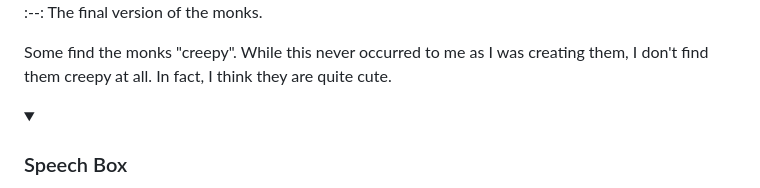
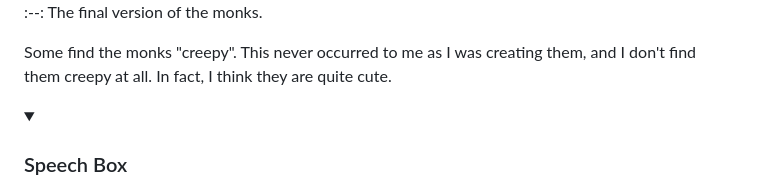
Before and after one commit to robbyae/cpu-gregorian-chant, a Markdown page: README.md, the part around the change. GitHub-like rendering; folded sections open.

```diff
--- a/README.md
+++ b/README.md
@@ -66,7 +66,7 @@ After some experimentation, I decided to increase the visible pixel count on the
 :--:
 The final version of the monks.
 
-Some find the monks "creepy". While this never occurred to me as I was creating them, I don't find them creepy at all. In fact, I think they are quite cute.
+Some find the monks "creepy". This never occurred to me as I was creating them, and I don't find them creepy at all. In fact, I think they are quite cute.
 </details>
 
 <details><summary><h3>Speech Box</h3></summary>
```
